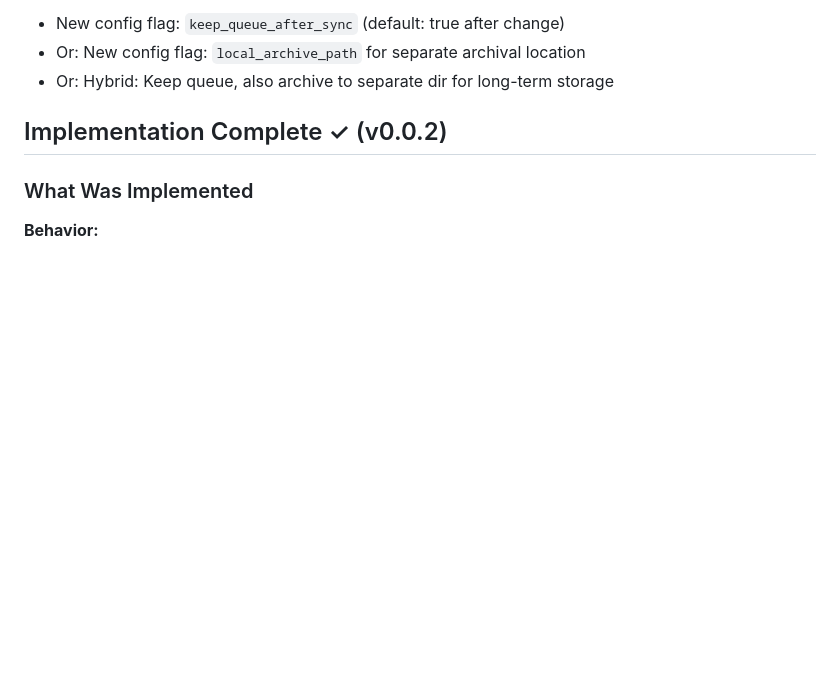
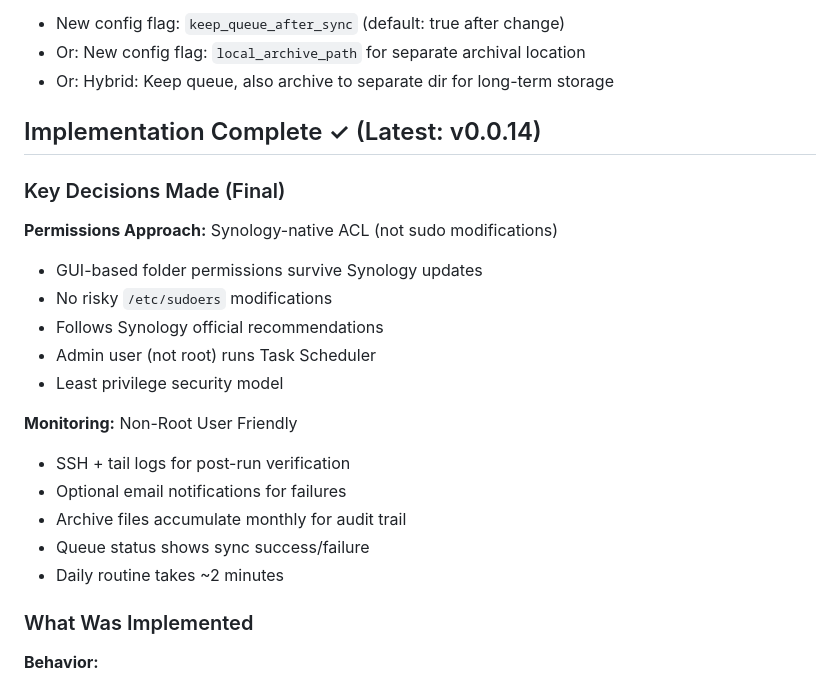
Before and after one commit to MoffittLab/lab-monitor, a Markdown page: NOTEBOOK.md, the part around the change. Rendered like a GitHub page; blank space fills up the shorter version.

Commit message:
docs: update NOTEBOOK with v0.0.14 final implementation details

```diff
--- a/NOTEBOOK.md
+++ b/NOTEBOOK.md
@@ -43,7 +43,23 @@ Modify Collector to **retain local records** instead of deleting them after succ
 - Or: New config flag: `local_archive_path` for separate archival location
 - Or: Hybrid: Keep queue, also archive to separate dir for long-term storage
 
-## Implementation Complete ✓ (v0.0.2)
+## Implementation Complete ✓ (Latest: v0.0.14)
+
+### Key Decisions Made (Final)
+
+**Permissions Approach:** Synology-native ACL (not sudo modifications)
+- GUI-based folder permissions survive Synology updates
+- No risky `/etc/sudoers` modifications
+- Follows Synology official recommendations
+- Admin user (not root) runs Task Scheduler
+- Least privilege security model
+
+**Monitoring:** Non-Root User Friendly
+- SSH + tail logs for post-run verification
+- Optional email notifications for failures
+- Archive files accumulate monthly for audit trail
+- Queue status shows sync success/failure
+- Daily routine takes ~2 minutes
 
 ### What Was Implemented
 
```
